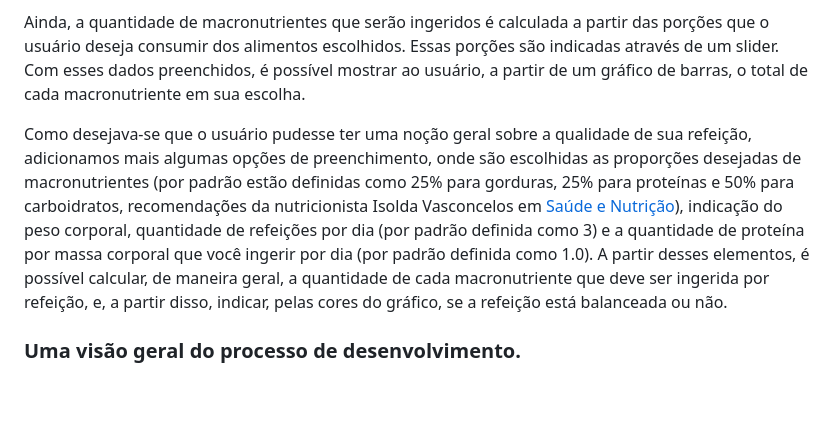
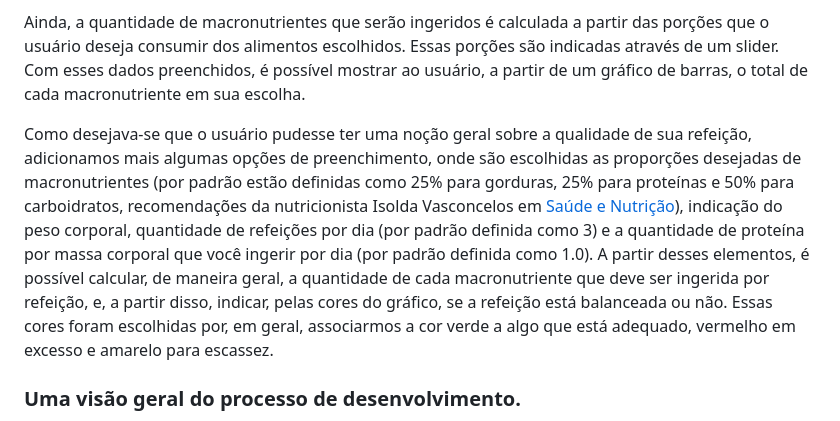
Before and after one commit to fgv-vis-2023/assignment-3-nutricao_em_um_olhar, a Markdown page: README.md, the part around the change. Drawn GitHub-style; blank space fills up the shorter version.

```diff
--- a/README.md
+++ b/README.md
@@ -25,8 +25,7 @@ Também adicionamos na visualização um violin plot (primordialmente, a ideia e
 
 Ainda, a quantidade de macronutrientes que serão ingeridos é calculada a partir das porções que o usuário deseja consumir dos alimentos escolhidos. Essas porções são indicadas através de um slider. Com esses dados preenchidos, é possível mostrar ao usuário, a partir de um gráfico de barras, o total de cada macronutriente em sua escolha.
 
-Como desejava-se que o usuário pudesse ter uma noção geral sobre a qualidade de sua refeição, adicionamos mais algumas opções de preenchimento, onde são escolhidas as proporções desejadas de macronutrientes (por padrão estão definidas como 25% para gorduras, 25% para proteínas e 50% para carboidratos, recomendações da nutricionista Isolda Vasconcelos em [Saúde e Nutrição](https://www.boasaude.com.br/nutricao/15404/qual-a-proporcao-de-proteina-e-carboidratos-ideal-nas-refeicoes.html)), indicação do peso corporal, quantidade de refeições por dia (por padrão definida como 3) e a quantidade de proteína por massa corporal que você ingerir por dia (por padrão definida como 1.0). A partir desses elementos, é possível calcular, de maneira geral, a quantidade de cada macronutriente que deve ser ingerida por refeição, e, a partir disso, indicar, pelas cores do gráfico, se a refeição está balanceada ou não.
-
+Como desejava-se que o usuário pudesse ter uma noção geral sobre a qualidade de sua refeição, adicionamos mais algumas opções de preenchimento, onde são escolhidas as proporções desejadas de macronutrientes (por padrão estão definidas como 25% para gorduras, 25% para proteínas e 50% para carboidratos, recomendações da nutricionista Isolda Vasconcelos em [Saúde e Nutrição](https://www.boasaude.com.br/nutricao/15404/qual-a-proporcao-de-proteina-e-carboidratos-ideal-nas-refeicoes.html)), indicação do peso corporal, quantidade de refeições por dia (por padrão definida como 3) e a quantidade de proteína por massa corporal que você ingerir por dia (por padrão definida como 1.0). A partir desses elementos, é possível calcular, de maneira geral, a quantidade de cada macronutriente que deve ser ingerida por refeição, e, a partir disso, indicar, pelas cores do gráfico, se a refeição está balanceada ou não. Essas cores foram escolhidas por, em geral, associarmos a cor verde a algo que está adequado, vermelho em excesso e amarelo para escassez.
 
 ### Uma visão geral do processo de desenvolvimento.
 
```
